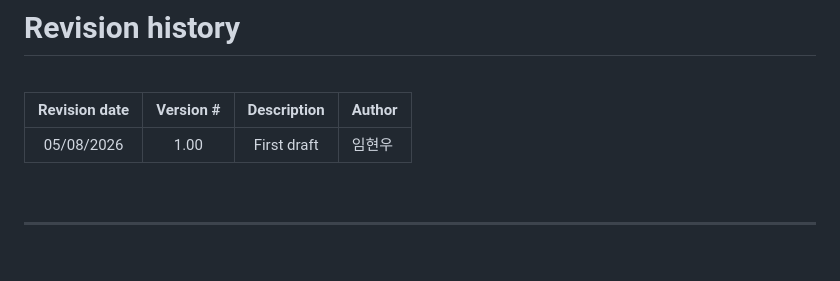
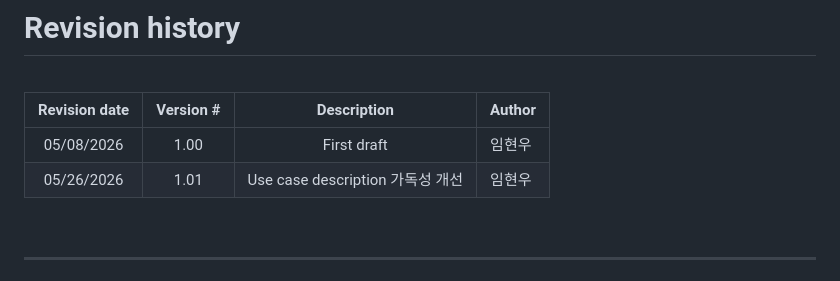
Before and after one commit to dlagusdn0204/OSS-Design-Project-Pocket-room-, a Markdown page: Analysis_[22212047_임현우].md, the part around one of its changes. Rendered like a GitHub page.

Commit message:
Use case description 가독성 개선
Use case description에 대해 md파일 작성 과정에서 가독성이 좋지 않게 작성되어 가독성이 좋게 수정함

```diff
--- a/Analysis_[22212047_임현우].md
+++ b/Analysis_[22212047_임현우].md
@@ -30,6 +30,7 @@
 | Revision date | Version # | Description | Author |
 | :---: | :---: | :---: | :--- |
 | 05/08/2026 | 1.00 | First draft | 임현우 |
+| 05/26/2026 | 1.01 | Use case description 가독성 개선 | 임현우 |
 
 <br>
 
```
Also changed, not shown: other parts of Analysis_[22212047_임현우].md (+24 -0 lines).
